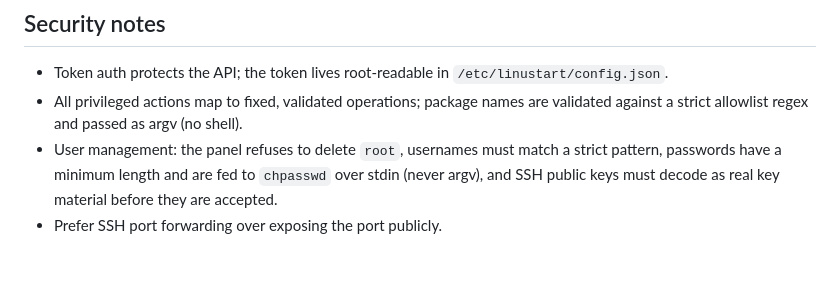
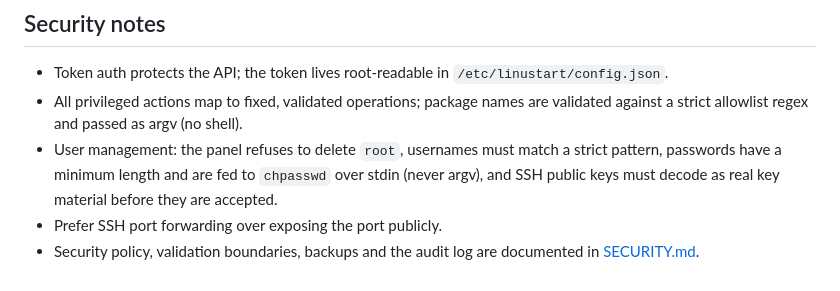
Before and after one commit to daygle/LinuStart, a Markdown page: README.md, the part around the change. GitHub-like rendering.

Commit message:
Point the README at the security policy document
Adds a short section so operators find the security model, validation
boundaries, backups, the audit log and the vulnerability reporting process
in one place.

Generated with Codebuff 🤖
Co-Authored-By: Codebuff <noreply@codebuff.com>

```diff
--- a/README.md
+++ b/README.md
@@ -258,3 +258,4 @@ view to see exactly what happened.
   over stdin (never argv), and SSH public keys must decode as real key
   material before they are accepted.
 - Prefer SSH port forwarding over exposing the port publicly.
+- Security policy, validation boundaries, backups and the audit log are documented in [SECURITY.md](SECURITY.md).
```
